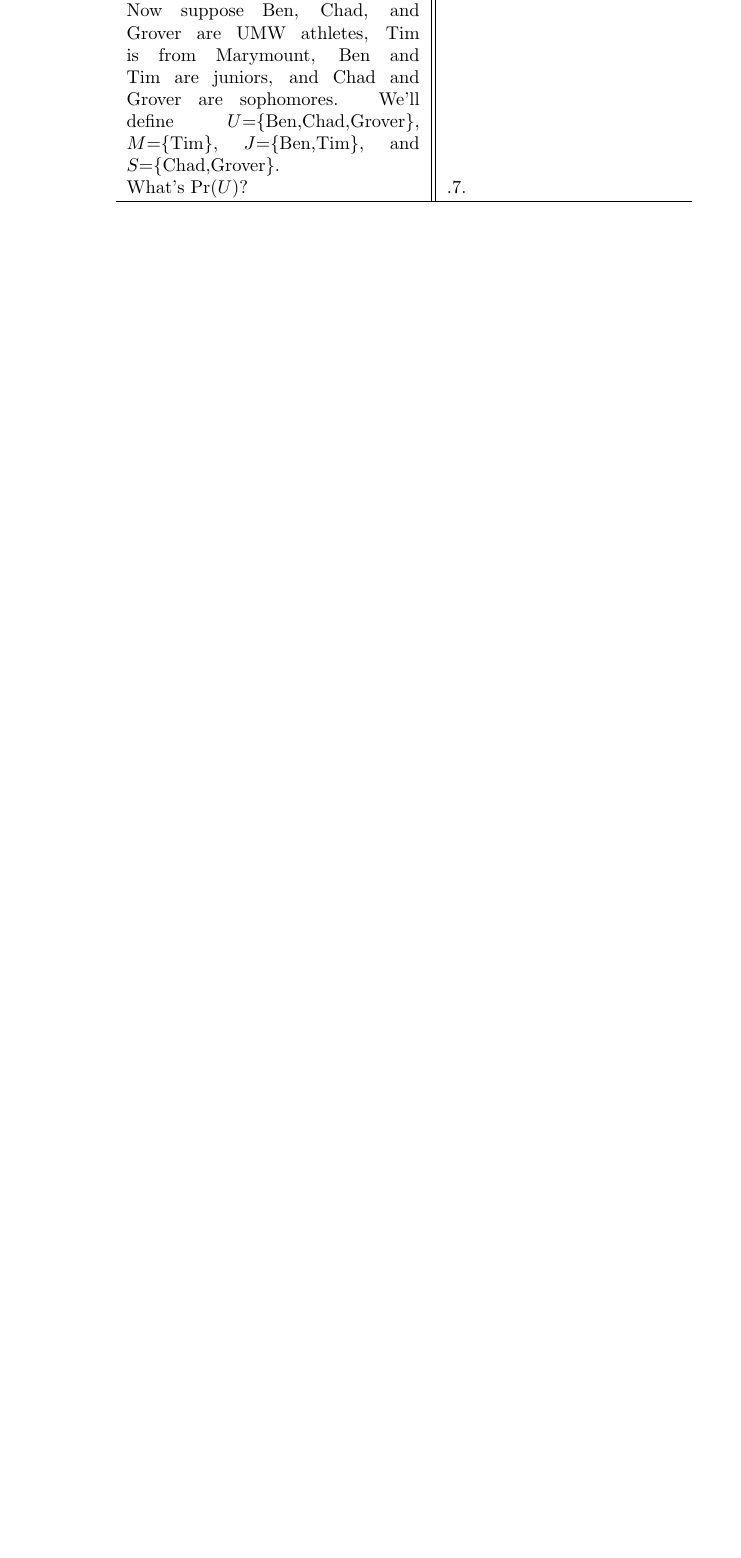
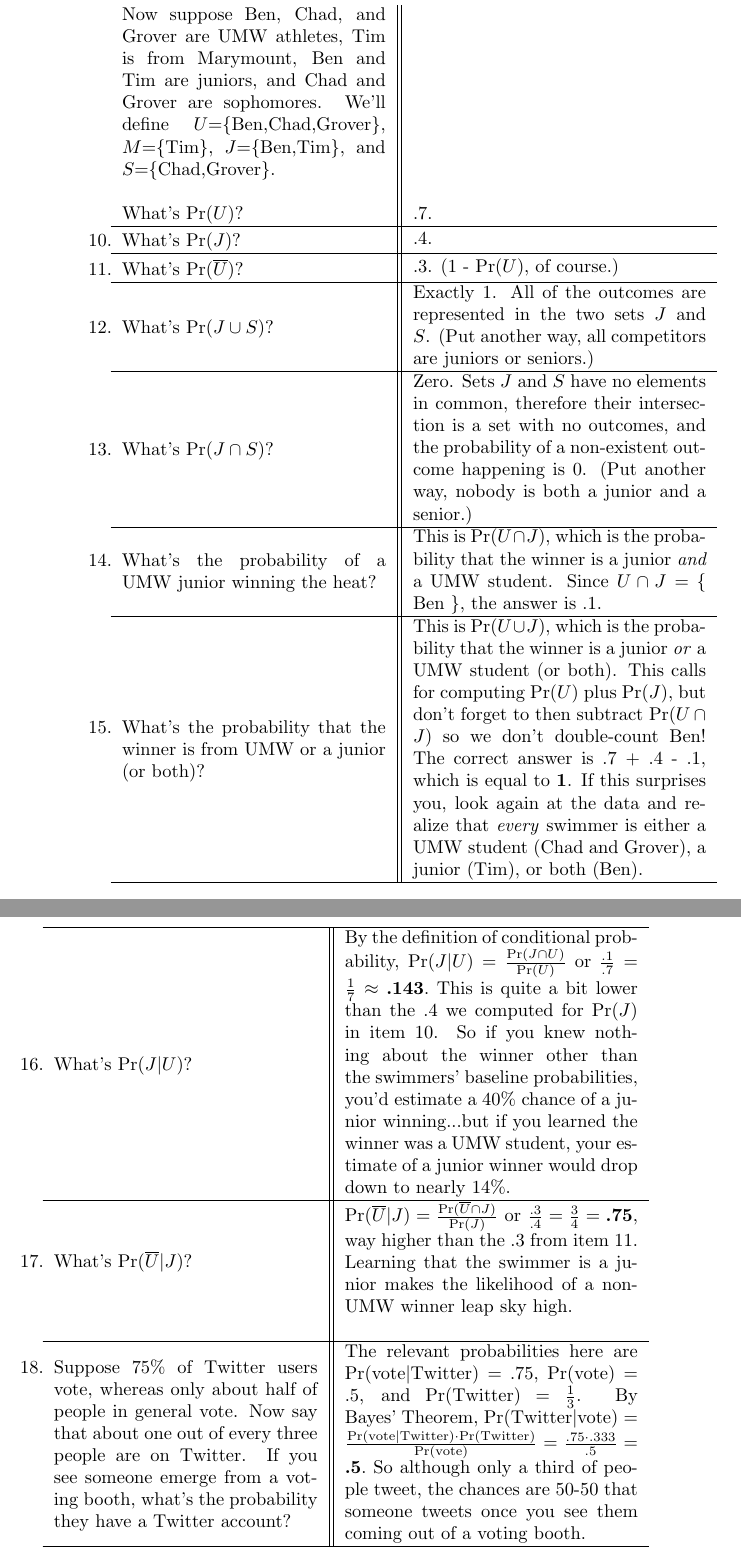
Before and after one commit to divilian/cool-brisk-walk, a LaTeX thesis (brisk.tex, which reads probabilityEx.tex): part of page 89 of 238 before the commit and two parts of pages 89 and 90 of 238 after it, the two joined at a grey line, cut so that both start at the same text, the shorter picture padded with empty space. Compiled offline with pdfLaTeX.

Commit message:
Add more exercises and unpdate probability chapter.

```diff
--- a/probabilityEx.tex
+++ b/probabilityEx.tex
@@ -68,9 +70,84 @@
 Ben and Tim are juniors, and Chad and Grover are sophomores. We'll
 define $U$=\{Ben,Chad,Grover\}, $M$=\{Tim\}, $J$=\{Ben,Tim\}, and
 $S$=\{Chad,Grover\}. \\
-What's Pr($U$)?
+\\
+What's Pr($U$)? \label{pru}
 &
 .7.
+\\
+\hline
+\item What's Pr($J$)? \label{prj}
+&
+.4.
+\\
+\hline
+\item What's Pr($\overline{U}$)? \label{prnotu}
+&
+.3. (1 - Pr($U$), of course.)
+\\
+\hline
+\item What's Pr($J \cup S$)?
+&
+Exactly 1. All of the outcomes are represented in the two sets $J$ and $S$.
+(Put another way, all competitors are juniors or seniors.)
+\\
+\hline
+\item What's Pr($J \cap S$)?
+&
+Zero. Sets $J$ and $S$ have no elements in common, therefore their intersection
+is a set with no outcomes, and the probability of a non-existent outcome
+happening is 0. (Put another way, nobody is both a junior and a senior.)
+\\
+\hline
+\item What's the probability of a UMW junior winning the heat?
+&
+This is Pr($U \cap J$), which is the probability that the winner is a junior
+\textit{and} a UMW student. Since $U \cap J =$ \{ Ben \}, the answer is .1.
+\\
+\hline
+\item What's the probability that the winner is from UMW or a junior (or both)?
+&
+This is Pr($U \cup J$), which is the probability that the winner is a junior
+\textit{or} a UMW student (or both). This calls for computing Pr($U$) plus
+Pr($J$), but don't forget to then subtract Pr($U \cap J$) so we don't
+double-count Ben! The correct answer is .7 + .4 - .1, which is equal to
+\textbf{1}. If this surprises you, look again at the data and realize that
+\textit{every} swimmer is either a UMW student (Chad and Grover),
+a junior (Tim), or both (Ben).
+\\
+\hline
+\item What's Pr($J|U$)?
+&
+By the definition of conditional probability, $\textrm{Pr}(J|U) =
+\frac{\textrm{Pr}(J \cap U)}{\textrm{Pr}(U)}$ or $\frac{.1}{.7} = \frac{1}{7}
+\approx \textbf{.143}.$ This is quite a bit lower than the .4 we computed for Pr($J$) in
+item \ref{prj}. So if you knew nothing about the winner other than the
+swimmers' baseline probabilities, you'd estimate a 40\% chance of a junior
+winning...but if you learned the winner was a UMW student, your estimate of a
+junior winner would drop down to nearly 14\%.
+\\
+\hline
+\item What's Pr($\overline{U}|J$)?
+&
+$\textrm{Pr}(\overline{U}|J) = \frac{\textrm{Pr}(\overline{U} \cap
+J)}{\textrm{Pr}(J)}$ or $\frac{.3}{.4} = \frac{3}{4} = \textbf{.75}$, way higher than
+the .3 from item \ref{prnotu}. Learning that the swimmer is a junior makes the
+likelihood of a non-UMW winner leap sky high.\\
+\\
+\hline
+
+\item Suppose 75\% of Twitter users vote, whereas only about half of people in
+general vote. Now say that about one out of every three people are on Twitter.
+If you see someone emerge from a voting booth, what's the probability
+they have a Twitter account?
+
+&
+The relevant probabilities here are Pr(vote$|$Twitter) = .75, Pr(vote) = .5,
+and Pr(Twitter) = $\frac{1}{3}$. By Bayes' Theorem, Pr(Twitter$|$vote) =
+$\frac{\textrm{Pr(vote}|\textrm{Twitter)}\cdot\textrm{Pr(Twitter)}}{\textrm{Pr(vote)}} =
+\frac{.75 \cdot .333}{.5} = \textbf{.5}.$ So although only a third of people tweet,
+the chances are 50-50 that someone tweets once you see them coming out of a
+voting booth.
 \\
 \hline
 \end{longtable}
```
Also changed, not shown: probability.tex (+29 -27 lines), probabilityEx.tex (6 more changed lines).
